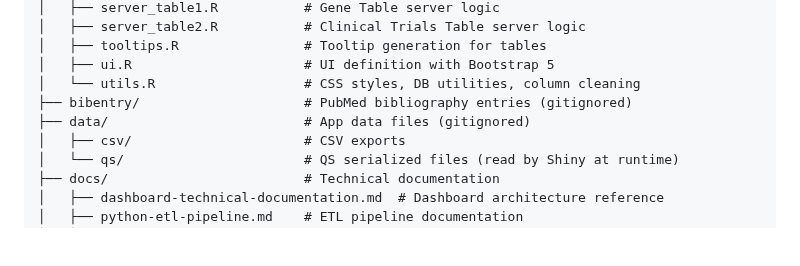
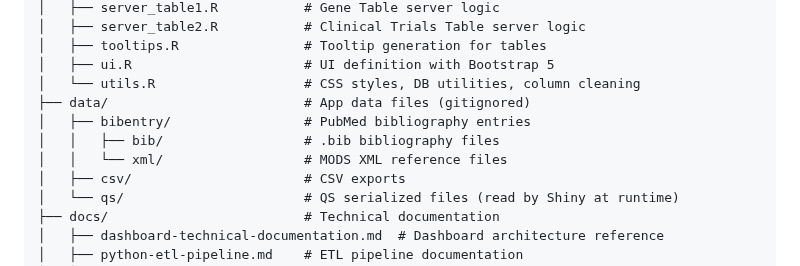
Before and after one commit to mathieubpoiriericm/icm-dashboard, a Markdown page: README.md, the part around the change. Drawn GitHub-style; folded sections open; blank space fills up the shorter version.

Commit message:
Changed location of bibentry directory and created new subdirectories inside it

```diff
--- a/README.md
+++ b/README.md
@@ -464,8 +464,10 @@ rshiny_dashboard/
 │   ├── tooltips.R                # Tooltip generation for tables
 │   ├── ui.R                      # UI definition with Bootstrap 5
 │   └── utils.R                   # CSS styles, DB utilities, column cleaning
-├── bibentry/                     # PubMed bibliography entries (gitignored)
 ├── data/                         # App data files (gitignored)
+│   ├── bibentry/                 # PubMed bibliography entries
+│   │   ├── bib/                  # .bib bibliography files
+│   │   └── xml/                  # MODS XML reference files
 │   ├── csv/                      # CSV exports
 │   └── qs/                       # QS serialized files (read by Shiny at runtime)
 ├── docs/                         # Technical documentation
```
